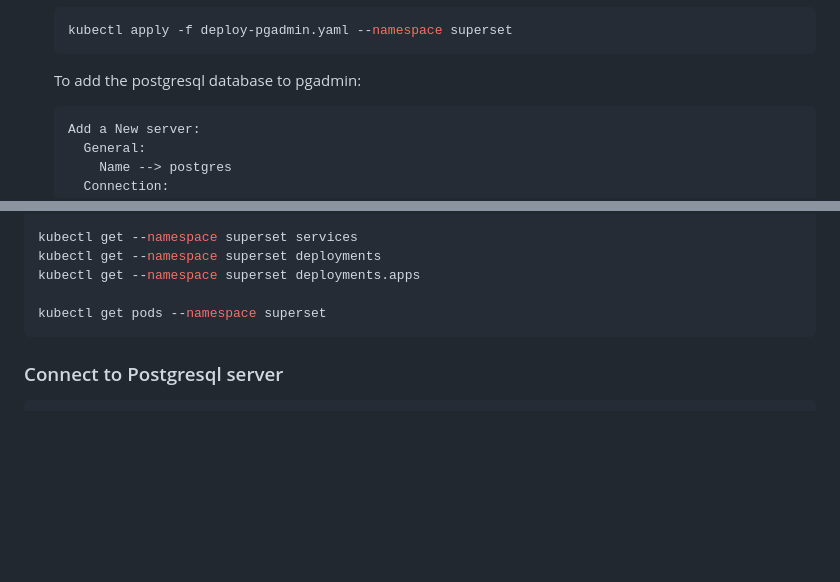
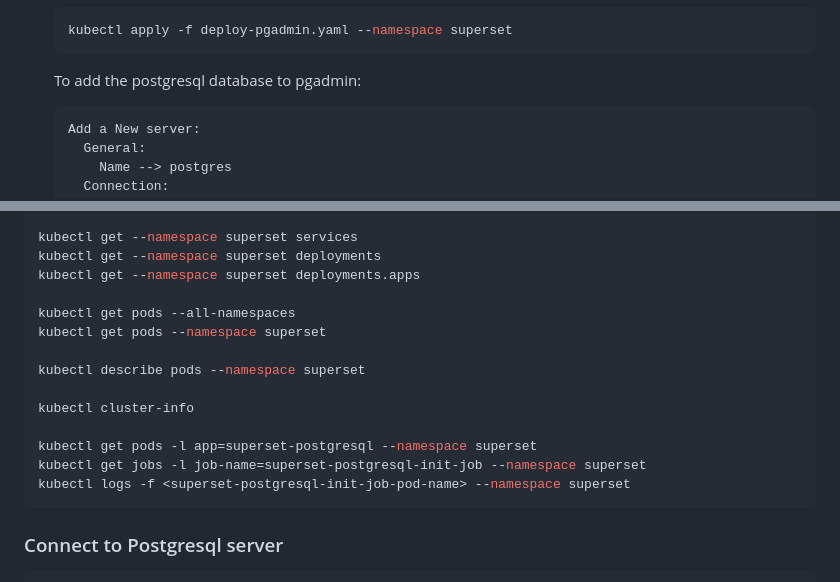
Before and after one commit to EVERSE-ResearchSoftware/DashVERSE, a Markdown page: cloud/Instructions.md, 2 parts joined by grey strips. Rendered like a GitHub page; blank space fills up the shorter version.

Commit message:
add more commands to get info

````diff
--- a/cloud/Instructions.md
+++ b/cloud/Instructions.md
@@ -47,7 +47,8 @@ If you would like to run the setup on a cloud (your own server)
     ```
 
     To add the postgresql database to pgadmin:
-    ```
+
+    ```shell
     Add a New server:
       General:
         Name --> postgres
@@ -140,7 +140,16 @@ kubectl get --namespace superset services
 kubectl get --namespace superset deployments
 kubectl get --namespace superset deployments.apps
 
+kubectl get pods --all-namespaces
 kubectl get pods --namespace superset
+
+kubectl describe pods --namespace superset
+
+kubectl cluster-info
+
+kubectl get pods -l app=superset-postgresql --namespace superset
+kubectl get jobs -l job-name=superset-postgresql-init-job --namespace superset
+kubectl logs -f <superset-postgresql-init-job-pod-name> --namespace superset
 ```
 
 ### Connect to Postgresql server
````
Also changed, not shown: other parts of cloud/Instructions.md (+0 -1 lines).
